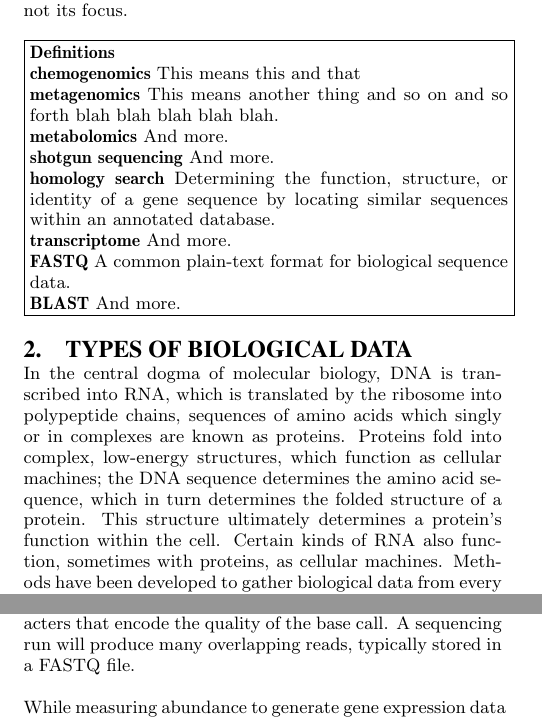
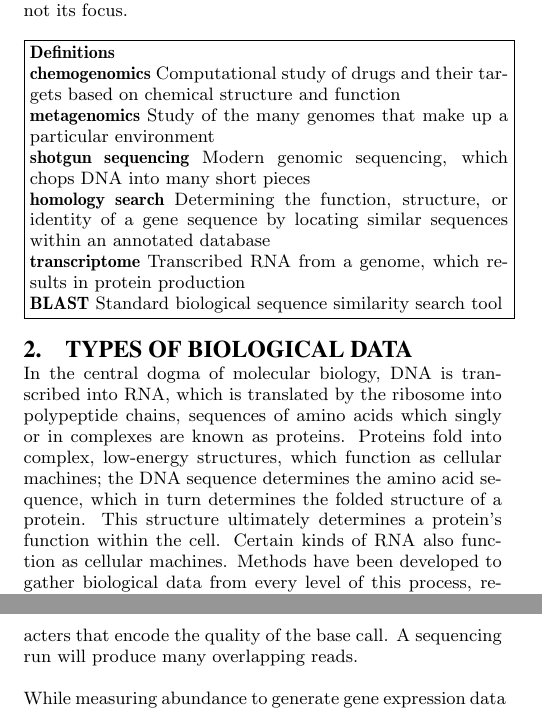
Before and after one commit to ndaniels/cacm-review, a LaTeX paper (main.tex): two parts of the columns of pages 2 and 3 of 9 before the commit and two parts of the columns of pages 2 and 3 of 8 after it, joined at a grey line, cut so that both start at the same text. Compiled offline with pdfLaTeX.

Commit message:
Hopefully ready to submit.

```diff
--- a/main.tex
+++ b/main.tex
@@ -148,21 +148,17 @@ focus.
 
 \textbf{Definitions}
 
-\textbf{chemogenomics} This means this and that
+\textbf{chemogenomics} Computational study of drugs and their targets based on chemical structure and function
 
-\textbf{metagenomics} This means another thing and so on and so forth blah blah blah blah blah.
+\textbf{metagenomics} Study of the many genomes that make up a particular environment
 
-\textbf{metabolomics} And more.
+\textbf{shotgun sequencing} Modern genomic sequencing, which chops DNA into many short pieces
 
-\textbf{shotgun sequencing} And more.
+\textbf{homology search} Determining the function, structure, or identity of a gene sequence by locating similar sequences within an annotated database
 
-\textbf{homology search} Determining the function, structure, or identity of a gene sequence by locating similar sequences within an annotated database.
+\textbf{transcriptome} Transcribed RNA from a genome, which results in protein production
 
-\textbf{transcriptome} And more.
-
-\textbf{FASTQ} A common plain-text format for biological sequence data.
-
-\textbf{BLAST} And more.
+\textbf{BLAST} Standard biological sequence similarity search tool
 
 }}
 
@@ -175,11 +171,11 @@ Proteins fold into complex, low-energy structures, which function as
 cellular machines; the DNA sequence determines the amino acid sequence,
 which in turn determines the folded structure of a protein.
 This structure ultimately determines a protein's function within the cell.
-Certain kinds of RNA also function, sometimes with proteins, as cellular
+Certain kinds of RNA also function as cellular
 machines.
 Methods have been developed to gather biological data from every level of this process,
-resulting in a massive influx of data on sequence, abundance, structure, function, and interaction of DNA, RNA, and proteins,
-Much of these data are amenable to standard Big Data analysis methods; however, in this Review we focus on several examples of biological data which exhibit additional exploitable structure for creating scalable algorithms.
+resulting in a massive influx of data on sequence, abundance, structure, function, and interaction of DNA, RNA, and proteins.
+Much of these data are amenable to standard Big Data analysis methods; however, in this Review we focus on examples of biological data which exhibit additional exploitable structure for creating scalable algorithms.
 
 Sequence data, either
 nucleotide sequences (using a four-letter alphabet representing the four
@@ -215,8 +211,7 @@ provide a \emph{quality score} (or measure of the confidence in the DNA base
 called) associated with each position.
 Thus, an NGS read is a string of DNA letters, coupled with a string of ASCII
 characters that encode the quality of the base call.
-A sequencing run will produce many overlapping reads, typically stored in a FASTQ
-file.
+A sequencing run will produce many overlapping reads.
 
 While measuring abundance to generate gene expression data (see Supplement) lends itself to cluster analysis
 and probabilistic
```
Also changed, not shown: main.tex (36 more changed lines).
